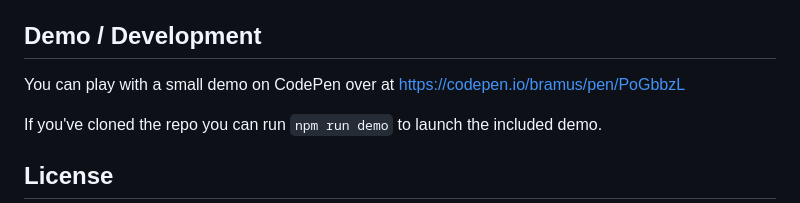
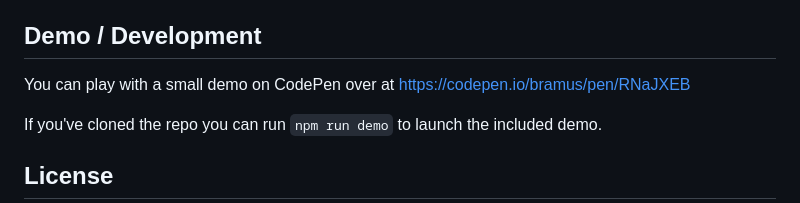
Before and after one commit to bramus/css-houdini-ringparticles, a Markdown page: README.md, the part around the change. GitHub-like rendering.

Commit message:
Fix link to demo

```diff
--- a/README.md
+++ b/README.md
@@ -151,7 +151,7 @@ To properly animate the Custom Properties and to make use of the built-in syntax
 
 ## Demo / Development
 
-You can play with a small demo on CodePen over at [https://codepen.io/bramus/pen/PoGbbzL](https://codepen.io/bramus/pen/PoGbbzL)
+You can play with a small demo on CodePen over at [https://codepen.io/bramus/pen/RNaJXEB](https://codepen.io/bramus/pen/RNaJXEB)
 
 If you've cloned the repo you can run `npm run demo` to launch the included demo.
 
```
